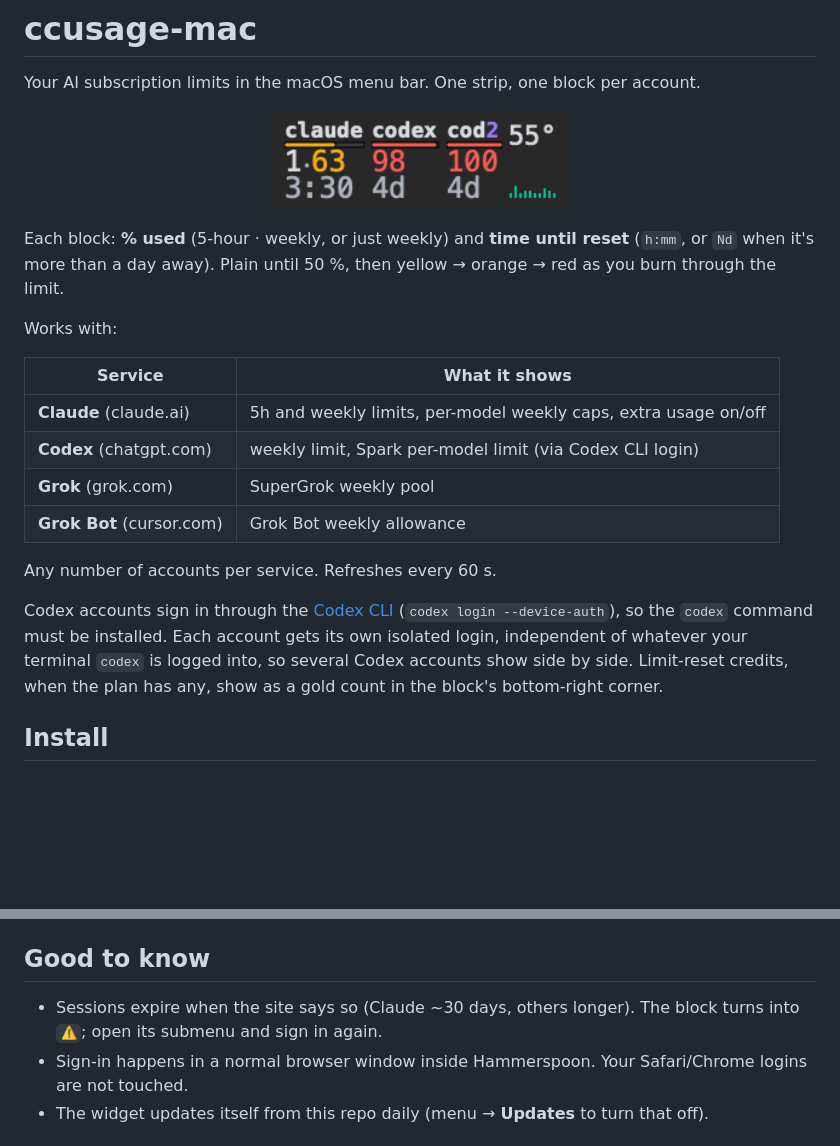
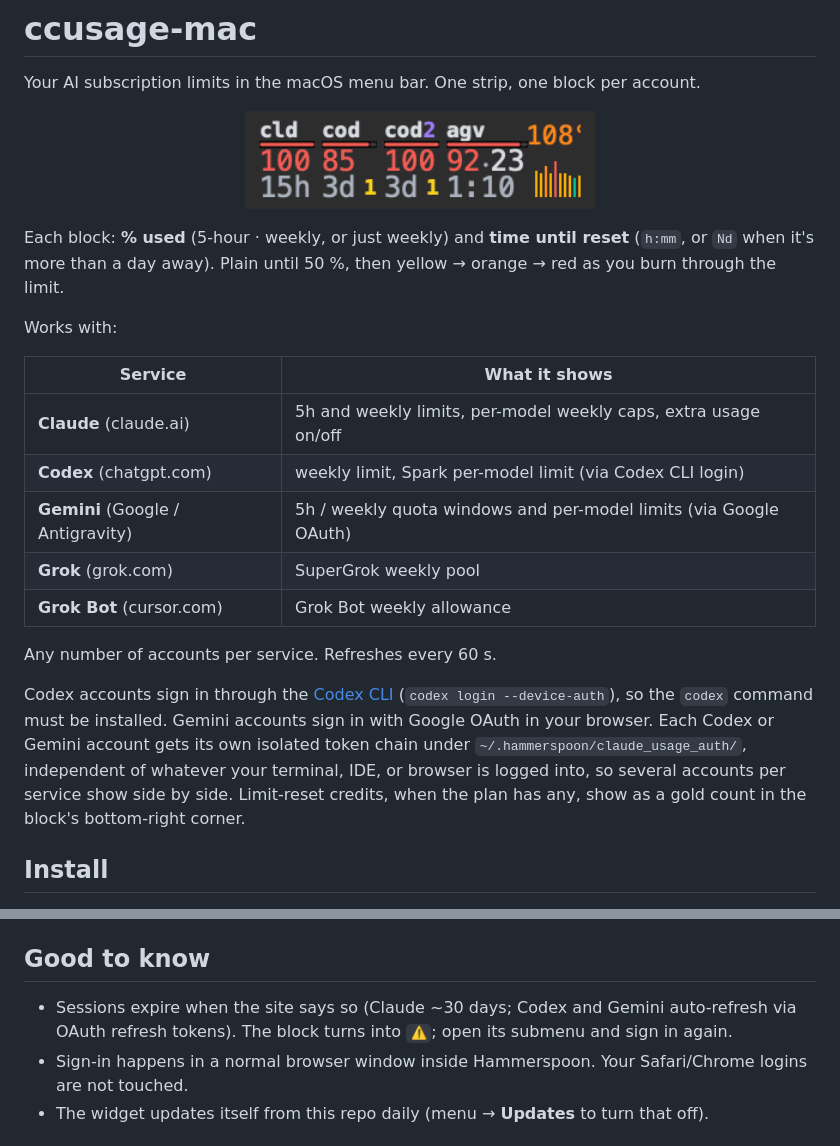
Before and after one commit to alexkirs/ccusage-mac, a Markdown page: README.md, 2 parts joined by grey strips. GitHub-like rendering; pictures changed too: docs/menubar-accounts.png; blank space fills up the shorter version.

Commit message:
Add Gemini (Antigravity) provider and README screenshot updater

```diff
--- a/README.md
+++ b/README.md
@@ -3,7 +3,7 @@
 Your AI subscription limits in the macOS menu bar. One strip, one block per account.
 
 <p align="center">
-  <img src="docs/menubar-accounts.png" alt="menu bar: claude · two codex accounts (one tagged cod) · 59° + load graph" width="300">
+  <img src="docs/menubar-accounts.png" alt="menu bar: claude (cld) · codex (cod) · codex (cod2) · gemini (agv) · CPU temp + load graph" width="350">
 </p>
 
 Each block: **% used** (5-hour · weekly, or just weekly) and **time until reset**
@@ -16,15 +16,18 @@ Works with:
 |---|---|
 | **Claude** (claude.ai) | 5h and weekly limits, per-model weekly caps, extra usage on/off |
 | **Codex** (chatgpt.com) | weekly limit, Spark per-model limit (via Codex CLI login) |
+| **Gemini** (Google / Antigravity) | 5h / weekly quota windows and per-model limits (via Google OAuth) |
 | **Grok** (grok.com) | SuperGrok weekly pool |
 | **Grok Bot** (cursor.com) | Grok Bot weekly allowance |
 
 Any number of accounts per service. Refreshes every 60 s.
 
 Codex accounts sign in through the [Codex CLI](https://github.com/openai/codex)
-(`codex login --device-auth`), so the `codex` command must be installed. Each
-account gets its own isolated login, independent of whatever your terminal
-`codex` is logged into, so several Codex accounts show side by side.
+(`codex login --device-auth`), so the `codex` command must be installed.
+Gemini accounts sign in with Google OAuth in your browser. Each Codex or Gemini
+account gets its own isolated token chain under `~/.hammerspoon/claude_usage_auth/`,
+independent of whatever your terminal, IDE, or browser is logged into, so
+several accounts per service show side by side.
 Limit-reset credits, when the plan has any, show as a gold count in the
 block's bottom-right corner.
 
@@ -74,7 +77,7 @@ first use.
 
 ## Good to know
 
-- Sessions expire when the site says so (Claude ~30 days, others longer). The block turns into `⚠`; open its submenu and sign in again.
+- Sessions expire when the site says so (Claude ~30 days; Codex and Gemini auto-refresh via OAuth refresh tokens). The block turns into `⚠`; open its submenu and sign in again.
 - Sign-in happens in a normal browser window inside Hammerspoon. Your Safari/Chrome logins are not touched.
 - The widget updates itself from this repo daily (menu → **Updates** to turn that off).
 
```
Also changed, not shown: 6 other files.
